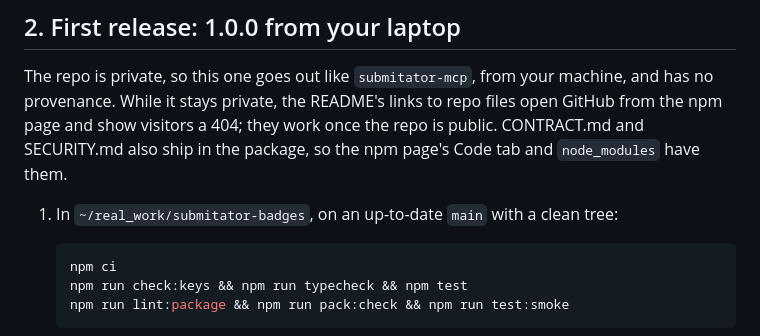
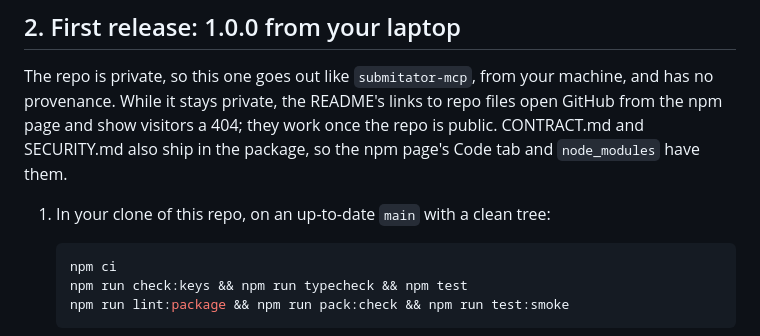
Before and after one commit to submitator/badges, a Markdown page: RELEASING.md, the part around the change. Rendered like a GitHub page.

Commit message:
docs(releasing): the runbook names your clone, not a path on one laptop
The repo is about to open; the path meant nothing to anyone else.

Co-Authored-By: Claude Opus 5.5 <noreply@anthropic.com>

````diff
--- a/RELEASING.md
+++ b/RELEASING.md
@@ -51,7 +51,7 @@ provenance. While it stays private, the README's links to repo files open GitHub
 page and show visitors a 404; they work once the repo is public. CONTRACT.md and SECURITY.md
 also ship in the package, so the npm page's Code tab and `node_modules` have them.
 
-1. In `~/real_work/submitator-badges`, on an up-to-date `main` with a clean tree:
+1. In your clone of this repo, on an up-to-date `main` with a clean tree:
 
    ```sh
    npm ci
````
